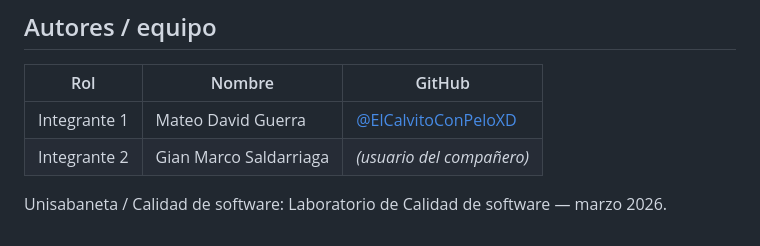
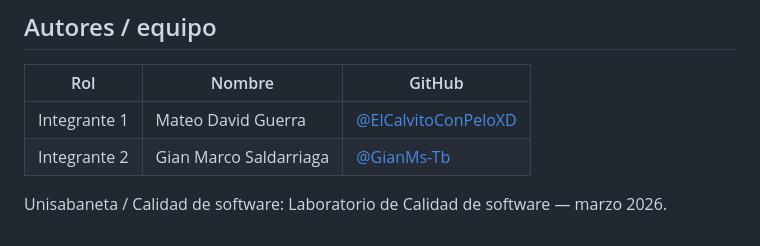
Before and after one commit to ElCalvitoConPeloXD/LAB_Marzo8, a Markdown page: README.md, the part around the change. GitHub-like rendering.

Commit message:
Update GitHub link for Integrante 2

```diff
--- a/README.md
+++ b/README.md
@@ -120,6 +120,6 @@ LAB_Marzo8/
 | Rol | Nombre | GitHub |
 |-----|--------|--------|
 | Integrante 1 | Mateo David Guerra | [@ElCalvitoConPeloXD](https://github.com/ElCalvitoConPeloXD) |
-| Integrante 2 | Gian Marco Saldarriaga | *(usuario del compañero)* |
+| Integrante 2 | Gian Marco Saldarriaga | [@GianMs-Tb]() |
 
 Unisabaneta / Calidad de software: Laboratorio de Calidad de software — marzo 2026.
```
